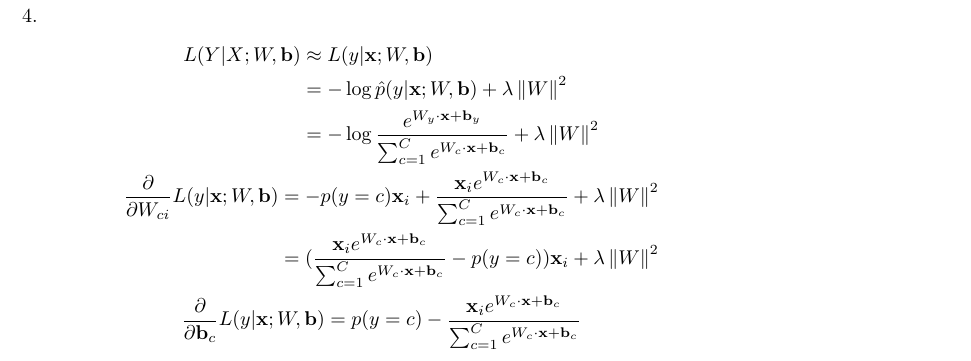
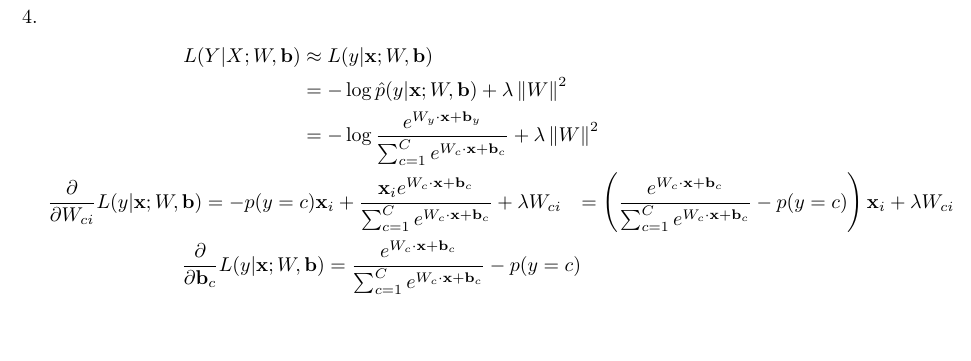
Before and after one commit to ytoyama/intro_to_sml, a LaTeX document (2/notes.tex): part of page 4 of 4, cut so that both start at the same text, the shorter picture padded with empty space. Compiled offline with XeLaTeX.

Commit message:
Update notes

```diff
--- a/2/notes.tex
+++ b/2/notes.tex
@@ -125,11 +125,12 @@
         \frac{\partial}{\partial W_{ci}} L(y|\x; W, \bb)
         & = - p(y=c) \x_i + \frac{\x_i e^{W_c \cdot \x + \bb_c}}
                                  {\sum_{c=1}^C e^{W_c \cdot \x + \bb_c}}
-            + \lambda \norm{W}^2 \\
-        & = (\frac{\x_i e^{W_c \cdot \x + \bb_c}}{\sum_{c=1}^C e^{W_c \cdot \x + \bb_c}}
-             - p(y=c)) \x_i + \lambda \norm{W}^2
+            + \lambda W_{ci}
+        & = \left(\frac{e^{W_c \cdot \x + \bb_c}}{\sum_{c=1}^C e^{W_c \cdot \x + \bb_c}}
+            - p(y=c)\right) \x_i + \lambda W_{ci}
       \end{aligned} \\
       \begin{aligned}
         \frac{\partial}{\partial \bb_{c}} L(y|\x; W, \bb)
-        & = p(y=c) - \frac{\x_i e^{W_c \cdot \x + \bb_c}}{\sum_{c=1}^C e^{W_c \cdot \x + \bb_c}}
+        & = \frac{e^{W_c \cdot \x + \bb_c}}{\sum_{c=1}^C e^{W_c \cdot \x + \bb_c}} - p(y=c)
       \end{aligned} \\
+    \end{gather*}
```
Also changed, not shown: 2/notes.pdf, 2/notes.tex (8 more changed lines).
